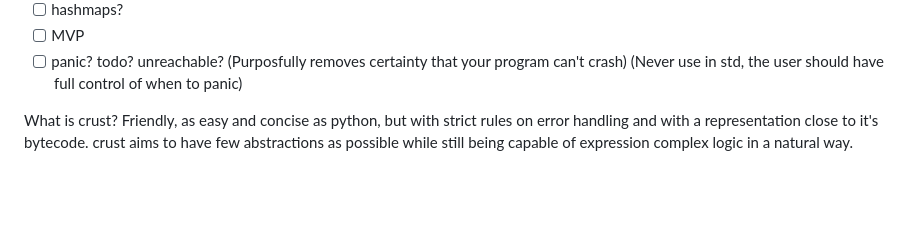
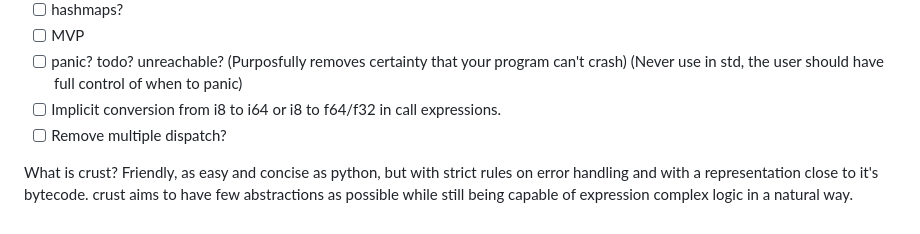
Before and after one commit to B1nus/wezy, a Markdown page: README.md, the part around the change. GitHub-like rendering; blank space fills up the shorter version.

```diff
--- a/README.md
+++ b/README.md
@@ -278,5 +278,7 @@ I want to give credit to all of the programming languages which I've looked at f
 - [ ] hashmaps?
 - [ ] MVP
 - [ ] panic? todo? unreachable? (Purposfully removes certainty that your program can't crash) (Never use in std, the user should have full control of when to panic)
+- [ ] Implicit conversion from i8 to i64 or i8 to f64/f32 in call expressions.
+- [ ] Remove multiple dispatch?
 
 What is crust? Friendly, as easy and concise as python, but with strict rules on error handling and with a representation close to it's bytecode. crust aims to have few abstractions as possible while still being capable of expression complex logic in a natural way.
```
